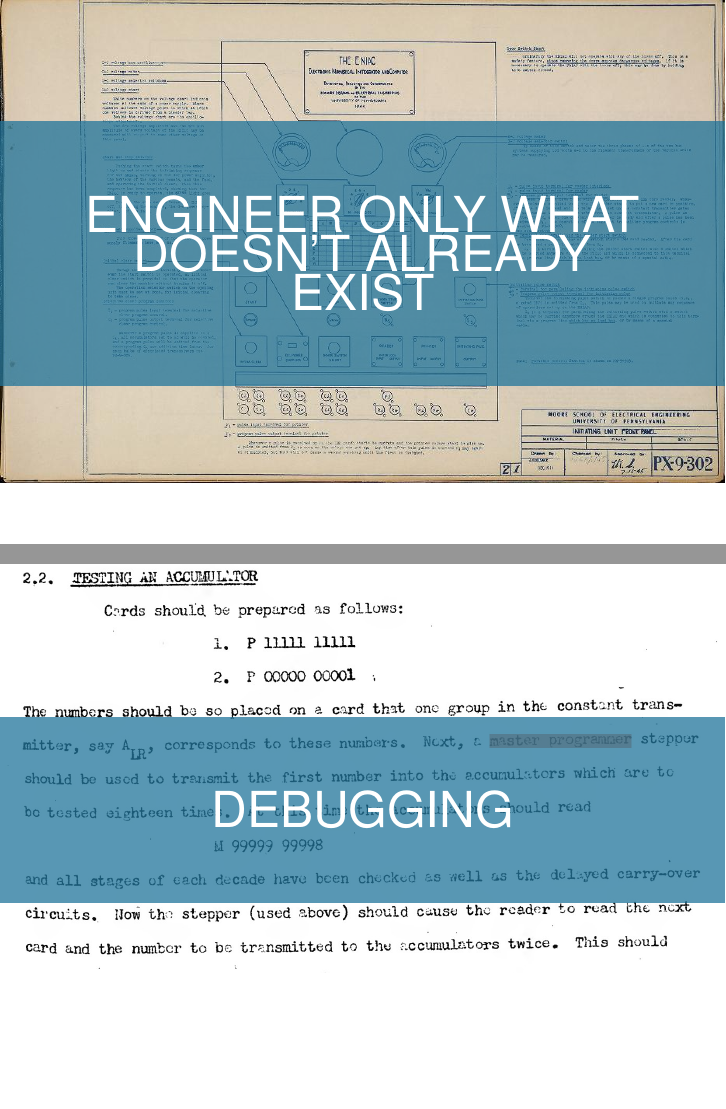
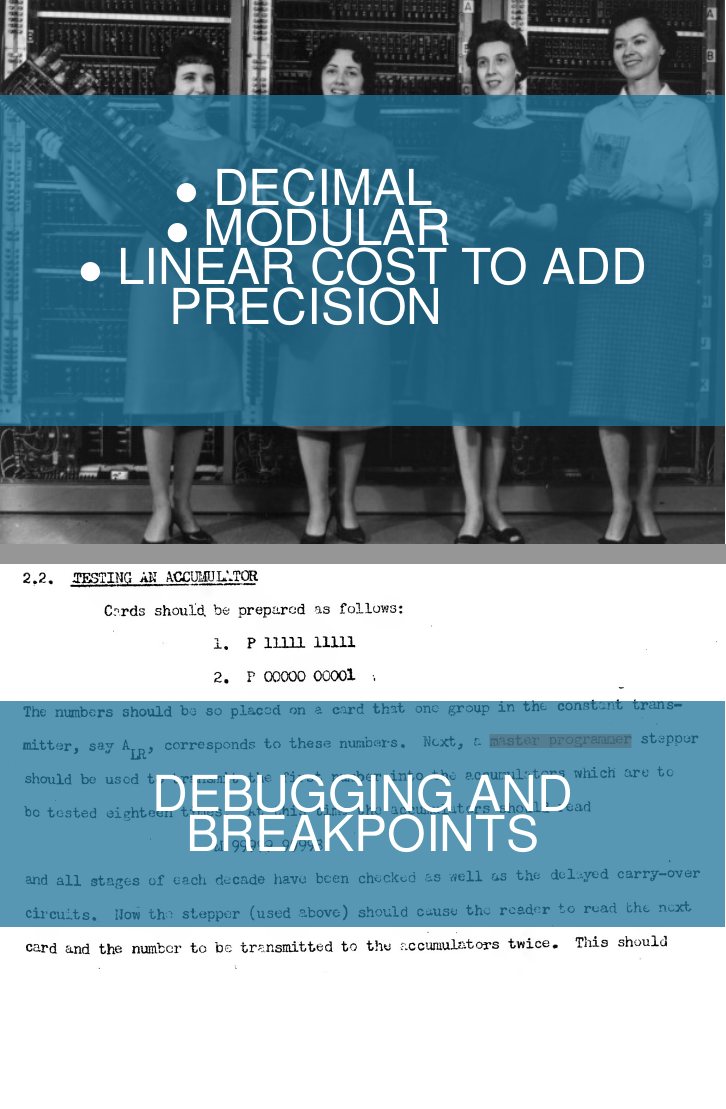
Before and after one commit to rebuilt/eniac_presentation, LaTeX slides (presentation.tex): pages 22 and 57 of 80 before the commit and pages 24 and 60 of 83 after it, joined at a grey line. Compiled offline with pdfLaTeX.

Commit message:
Add detail to some slides

```diff
--- a/presentation.tex
+++ b/presentation.tex
@@ -198,6 +198,16 @@ Example Artillary
 
 %------------------------------------------------
 
+\fbckg{first_four.jpg} % Slide background image
+\begin{frame}
+  \framedsl{
+  \pitem{Decimal}
+  \pitem{Modular}
+  \fitem{Linear cost to add precision}
+  }
+\end{frame}
+%------------------------------------------------
+
 \fbckg{cycling_unit.jpg} % Slide background image
 \begin{frame}
   \framedsl{Engineer only what doesn't already exist}
@@ -363,7 +373,7 @@ Example Artillary
 
 \fbckg{master_programmer.jpg} % Slide background image
 \begin{frame}
-\framedsl{Debugging}
+\framedsl{Debugging and Breakpoints}
 \end{frame}
 
 %------------------------------------------------
```
Also changed, not shown: 3 other files.
